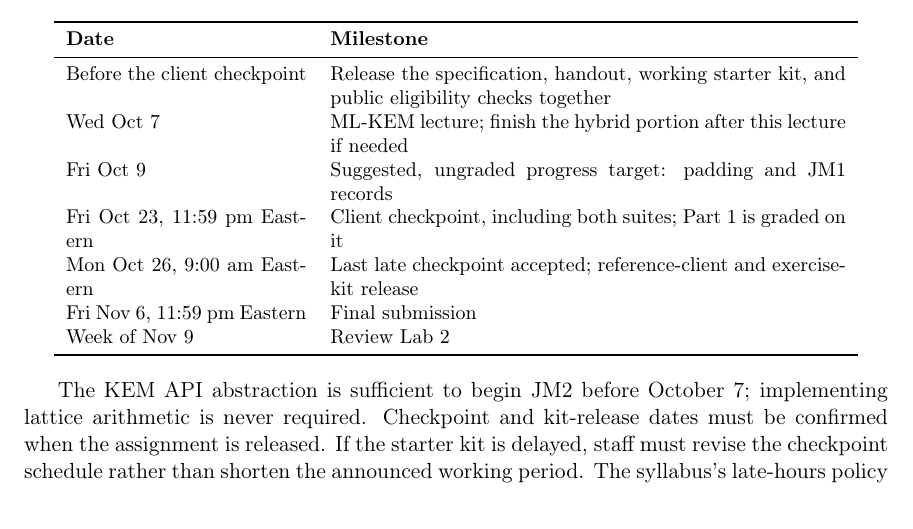
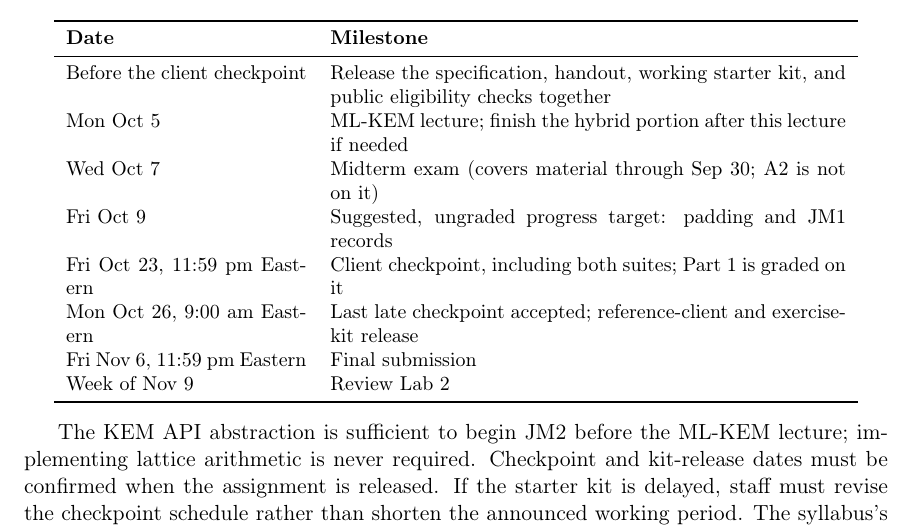
Before and after one commit to matthewdgreen/practicalcrypto2026, a LaTeX problem sheet (assignments/A2/hw2.tex): part of page 9 of 12, cut so that both start at the same text. Compiled offline with pdfLaTeX.

```diff
--- a/assignments/A2/hw2.tex
+++ b/assignments/A2/hw2.tex
@@ -264,7 +264,8 @@
 \textbf{Date} & \textbf{Milestone} \\
 \midrule
 Before the client checkpoint & Release the specification, handout, working starter kit, and public eligibility checks together \\
-Wed Oct 7 & ML-KEM lecture; finish the hybrid portion after this lecture if needed \\
+Mon Oct 5 & ML-KEM lecture; finish the hybrid portion after this lecture if needed \\
+Wed Oct 7 & Midterm exam (covers material through Sep 30; A2 is not on it) \\
 Fri Oct 9 & Suggested, ungraded progress target: padding and JM1 records \\
 Fri Oct 23, 11:59 pm Eastern & Client checkpoint, including both suites; Part 1 is graded on it \\
 Mon Oct 26, 9:00 am Eastern & Last late checkpoint accepted; reference-client and exercise-kit release \\
@@ -274,7 +275,7 @@
 \end{tabular}
 \end{center}
 
-The KEM API abstraction is sufficient to begin JM2 before October 7; implementing lattice arithmetic is never required. Checkpoint and kit-release dates must be confirmed when the assignment is released. If the starter kit is delayed, staff must revise the checkpoint schedule rather than shorten the announced working period. The syllabus's late-hours policy applies to both the checkpoint and the final submission. A late checkpoint is accepted only until the kit is released (Monday, October 26, 9:00 am); after that it cannot be submitted, because the reference client is public.
+The KEM API abstraction is sufficient to begin JM2 before the ML-KEM lecture; implementing lattice arithmetic is never required. Checkpoint and kit-release dates must be confirmed when the assignment is released. If the starter kit is delayed, staff must revise the checkpoint schedule rather than shorten the announced working period. The syllabus's late-hours policy applies to both the checkpoint and the final submission. A late checkpoint is accepted only until the kit is released (Monday, October 26, 9:00 am); after that it cannot be submitted, because the reference client is public.
 
 \section*{6. Review lab and eligibility}
 
```
Also changed, not shown: assignments/A2/handout.md (+3 -2 lines), assignments/A2/hw2.pdf, 1 other file.
